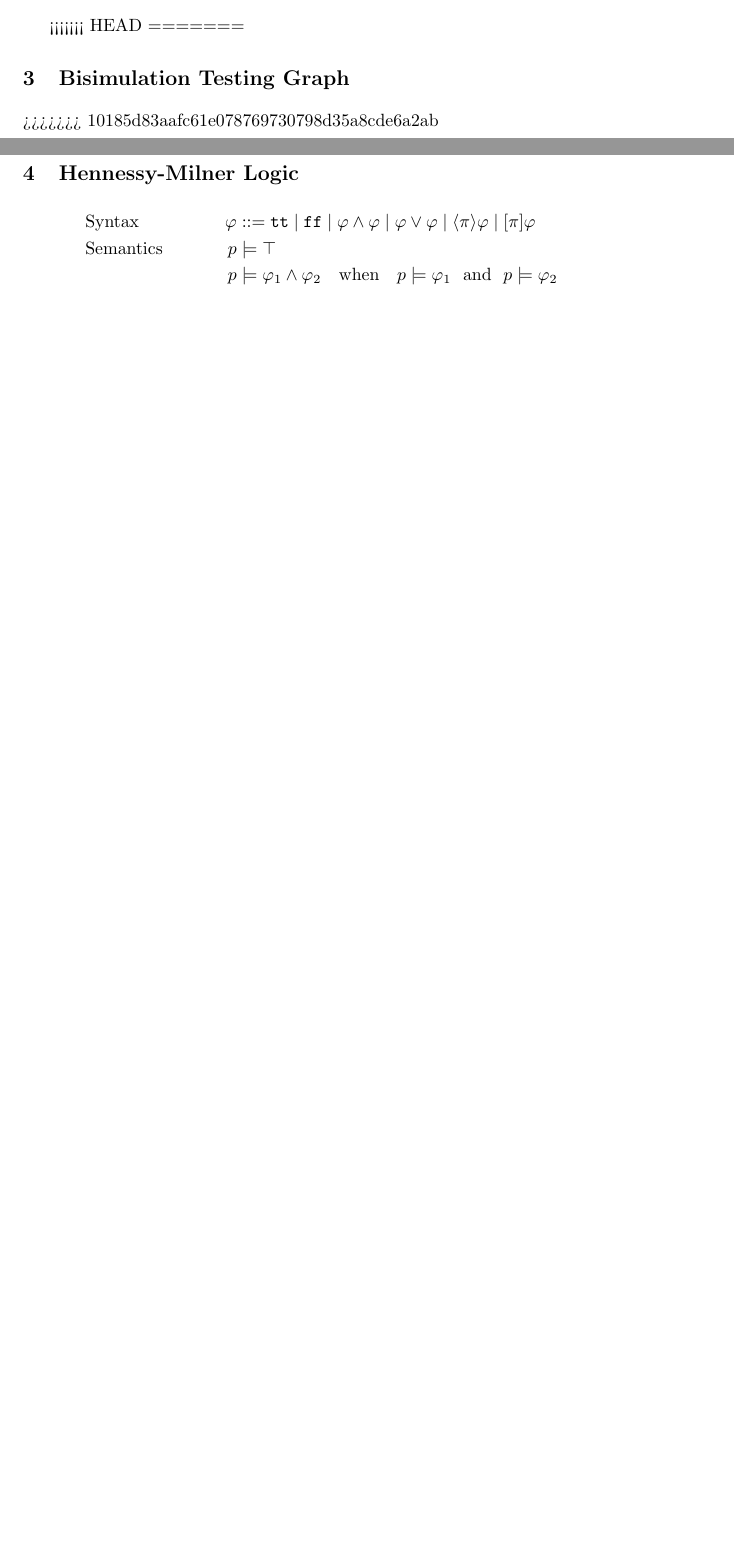
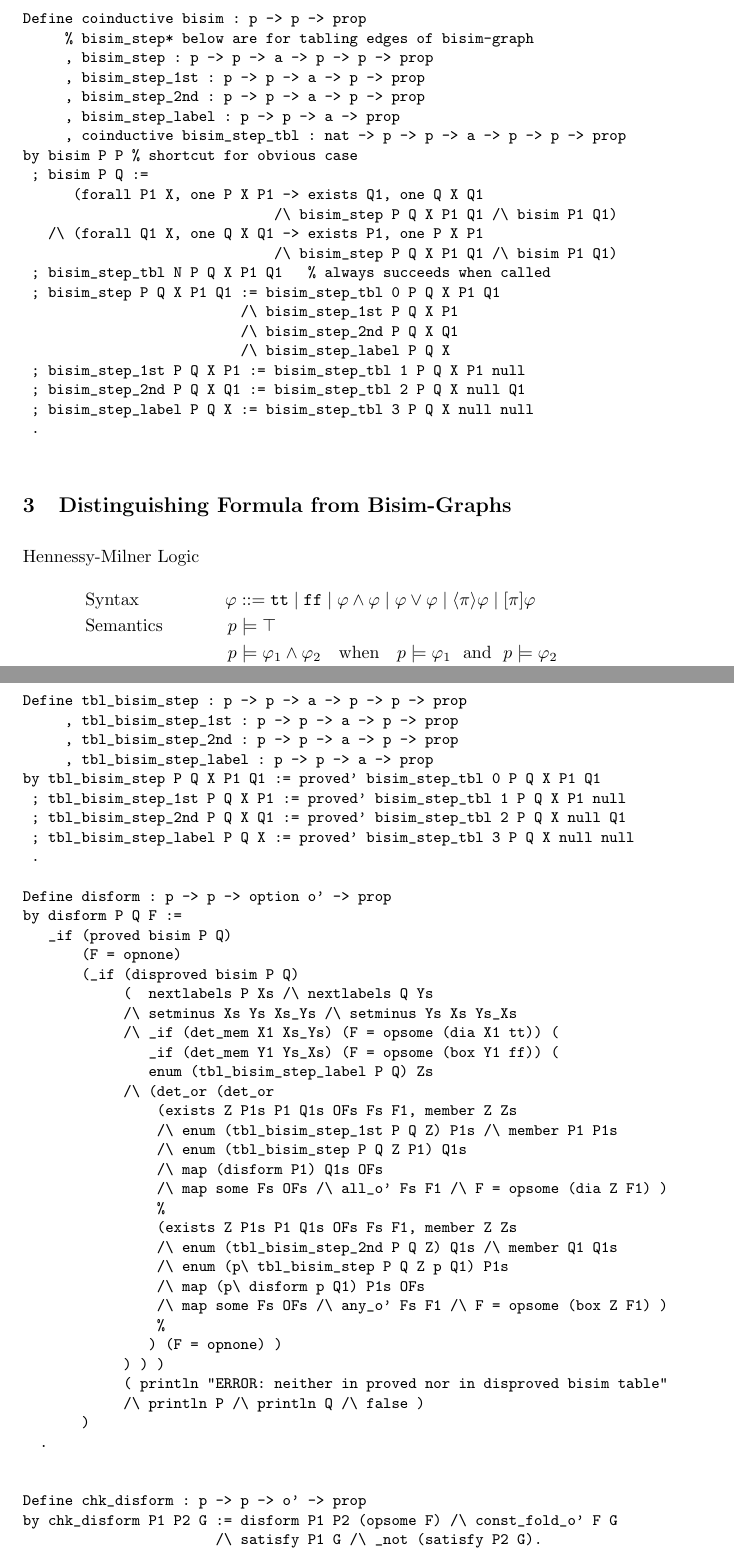
Before and after one commit to kyagrd/NonBisim2DF, a LaTeX paper (main.tex, which reads src/ccs/moccs_disform.def): two parts of pages 3 and 4 of 4 before the commit and two parts of pages 4 and 5 of 6 after it, joined at a grey line, cut at the place of the change, the shorter picture padded with empty space. Compiled offline with pdfLaTeX.

Commit message:
cleand up a bit code and copied into latex

```diff
--- a/main.tex
+++ b/main.tex
@@ -168,3 +173,8 @@ Define one : p -> a -> p -> prop
      exists X, one P (dn X) P1 /\ one Q (up X) Q1
  ; one (new P) A (new Q) := nabla x, one (P x) A (Q x)
  .
+Define coinductive bisim : p -> p -> prop
+by bisim P P % shortcut for obvious case
+ ; bisim P Q :=
+      (forall P1 X, one P X P1 -> exists Q1, one Q X Q1 /\ bisim P1 Q1)
+   /\ (forall Q1 X, one Q X Q1 -> exists P1, one P X P1 /\ bisim P1 Q1)
@@ -173,13 +185,37 @@ Define one : p -> a -> p -> prop
 \label{fig:ccsone}
 \end{figure}
-<<<<<<< HEAD
-=======
 
-\section{Bisimulation Testing Graph}
 
->>>>>>> 10185d83aafc61e078769730798d35a8cde6a2ab
+\begin{figure}
+\begin{verbatim}
+Define coinductive bisim : p -> p -> prop
+     % bisim_step* below are for tabling edges of bisim-graph
+     , bisim_step : p -> p -> a -> p -> p -> prop
+     , bisim_step_1st : p -> p -> a -> p -> prop
+     , bisim_step_2nd : p -> p -> a -> p -> prop
+     , bisim_step_label : p -> p -> a -> prop
+     , coinductive bisim_step_tbl : nat -> p -> p -> a -> p -> p -> prop
+by bisim P P % shortcut for obvious case
+ ; bisim P Q :=
+      (forall P1 X, one P X P1 -> exists Q1, one Q X Q1
+                              /\ bisim_step P Q X P1 Q1 /\ bisim P1 Q1)
+   /\ (forall Q1 X, one Q X Q1 -> exists P1, one P X P1
+                              /\ bisim_step P Q X P1 Q1 /\ bisim P1 Q1)
+ ; bisim_step_tbl N P Q X P1 Q1   % always succeeds when called
+ ; bisim_step P Q X P1 Q1 := bisim_step_tbl 0 P Q X P1 Q1
+                          /\ bisim_step_1st P Q X P1
+                          /\ bisim_step_2nd P Q X Q1
+                          /\ bisim_step_label P Q X
+ ; bisim_step_1st P Q X P1 := bisim_step_tbl 1 P Q X P1 null
+ ; bisim_step_2nd P Q X Q1 := bisim_step_tbl 2 P Q X null Q1
+ ; bisim_step_label P Q X := bisim_step_tbl 3 P Q X null null
+ .
+\end{verbatim}
+\label{fig:ccsbisim}
+\end{figure}
 
-\section{Hennessy-Milner Logic}\label{sec:hml}
+\section{Distinguishing Formula from Bisim-Graphs}\label{sec:ccsdf}
+Hennessy-Milner Logic
 \begin{align*}
 &\text{Syntax} &
 \varphi & ::= \texttt{tt} \mid \texttt{ff}
@@ -204,6 +240,56 @@ by satisfy P tt := true
  ; satisfy P (box X A) := forall Q, one P X Q -> satisfy Q A
  .
 \end{verbatim}
+
+\begin{figure}
+\begin{verbatim}
+Define tbl_bisim_step : p -> p -> a -> p -> p -> prop
+     , tbl_bisim_step_1st : p -> p -> a -> p -> prop
+     , tbl_bisim_step_2nd : p -> p -> a -> p -> prop
+     , tbl_bisim_step_label : p -> p -> a -> prop
+by tbl_bisim_step P Q X P1 Q1 := proved' bisim_step_tbl 0 P Q X P1 Q1
+ ; tbl_bisim_step_1st P Q X P1 := proved' bisim_step_tbl 1 P Q X P1 null
+ ; tbl_bisim_step_2nd P Q X Q1 := proved' bisim_step_tbl 2 P Q X null Q1
+ ; tbl_bisim_step_label P Q X := proved' bisim_step_tbl 3 P Q X null null
+ .
+
+Define disform : p -> p -> option o' -> prop
+by disform P Q F :=
+   _if (proved bisim P Q)
+       (F = opnone)
+       (_if (disproved bisim P Q)
+            (  nextlabels P Xs /\ nextlabels Q Ys
+            /\ setminus Xs Ys Xs_Ys /\ setminus Ys Xs Ys_Xs
+            /\ _if (det_mem X1 Xs_Ys) (F = opsome (dia X1 tt)) (
+               _if (det_mem Y1 Ys_Xs) (F = opsome (box Y1 ff)) (
+               enum (tbl_bisim_step_label P Q) Zs
+            /\ (det_or (det_or
+                (exists Z P1s P1 Q1s OFs Fs F1, member Z Zs
+                /\ enum (tbl_bisim_step_1st P Q Z) P1s /\ member P1 P1s
+                /\ enum (tbl_bisim_step P Q Z P1) Q1s
+                /\ map (disform P1) Q1s OFs
+                /\ map some Fs OFs /\ all_o' Fs F1 /\ F = opsome (dia Z F1) )
+                %
+                (exists Z P1s P1 Q1s OFs Fs F1, member Z Zs
+                /\ enum (tbl_bisim_step_2nd P Q Z) Q1s /\ member Q1 Q1s
+                /\ enum (p\ tbl_bisim_step P Q Z p Q1) P1s
+                /\ map (p\ disform p Q1) P1s OFs
+                /\ map some Fs OFs /\ any_o' Fs F1 /\ F = opsome (box Z F1) )
+                %
+               ) (F = opnone) )
+            ) ) )
+            ( println "ERROR: neither in proved nor in disproved bisim table"
+            /\ println P /\ println Q /\ false )
+       )
+  .
+
+
+Define chk_disform : p -> p -> o' -> prop
+by chk_disform P1 P2 G := disform P1 P2 (opsome F) /\ const_fold_o' F G
+                       /\ satisfy P1 G /\ _not (satisfy P2 G).
+\end{verbatim}
+\end{figure}
+
 
 
 \section{Finite $\pi$-calculus}\label{sec:pic}
--- a/src/ccs/moccs_disform.def
+++ b/src/ccs/moccs_disform.def
@@ -166,8 +166,7 @@ by tbl_bisim_step P Q X P1 Q1 := proved' bisim_step_tbl 0 P Q X P1 Q1
 
 %% for finite process this will work but for infinite process???
 Define
-   disform : p -> p -> option o' -> prop %%% using list as option
- , combine_forms : list a -> list (option p) -> list (option p) -> option o' -> prop
+   disform : p -> p -> option o' -> prop
 by disform P Q F :=
    _if (proved bisim P Q)
        (F = opnone)
@@ -183,9 +182,8 @@ by disform P Q F :=
                 /\ enum (tbl_bisim_step P Q Z P1) Q1s /\ map (disform P1) Q1s OFs
                 /\ map some Fs OFs /\ all_o' Fs F1 /\ F = opsome (dia Z F1) )
                 %
-                (exists Z P1s P1 Q1s OFs Fs F1, member Z Zs /\ println "here" /\ println Zs /\ println Z
-                /\ enum (tbl_bisim_step_2nd P Q Z) Q1s /\ println Q1s /\ member Q1 Q1s
-                /\ println Q1
+                (exists Z P1s P1 Q1s OFs Fs F1, member Z Zs
+                /\ enum (tbl_bisim_step_2nd P Q Z) Q1s /\ member Q1 Q1s
                 /\ enum (p\ tbl_bisim_step P Q Z p Q1) P1s /\ map (p\ disform p Q1) P1s OFs
                 /\ map some Fs OFs /\ any_o' Fs F1 /\ F = opsome (box Z F1) )
                 %
```
Also changed, not shown: src/ccs/moccs.def (+1 -1 lines), main.tex (21 more changed lines). Lines whose indentation alone changed are shown as unchanged.
